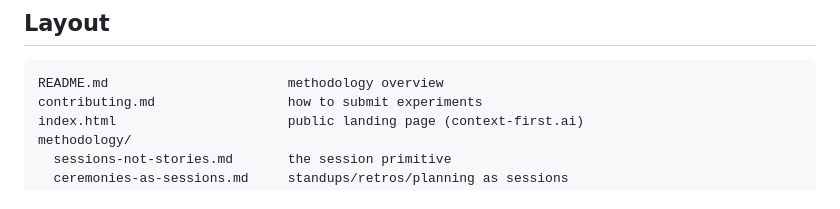
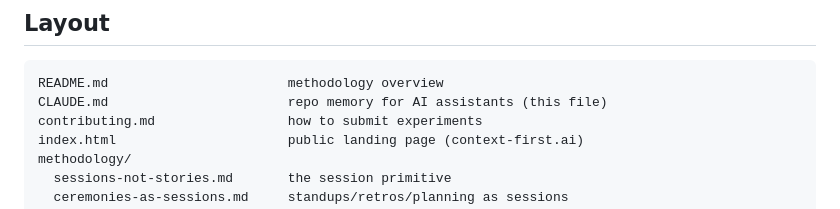
Before and after one commit to context-first/core, a Markdown page: CLAUDE.md, the part around the change. Drawn GitHub-style.

Commit message:
rename AGENTS.md → CLAUDE.md; update repo memory
Co-Authored-By: Claude Sonnet 4.6 <noreply@anthropic.com>

````diff
--- a/AGENTS.md
+++ b/CLAUDE.md
@@ -20,6 +20,7 @@
 
 ```
 README.md                       methodology overview
+CLAUDE.md                       repo memory for AI assistants (this file)
 contributing.md                 how to submit experiments
 index.html                      public landing page (context-first.ai)
 methodology/
````
